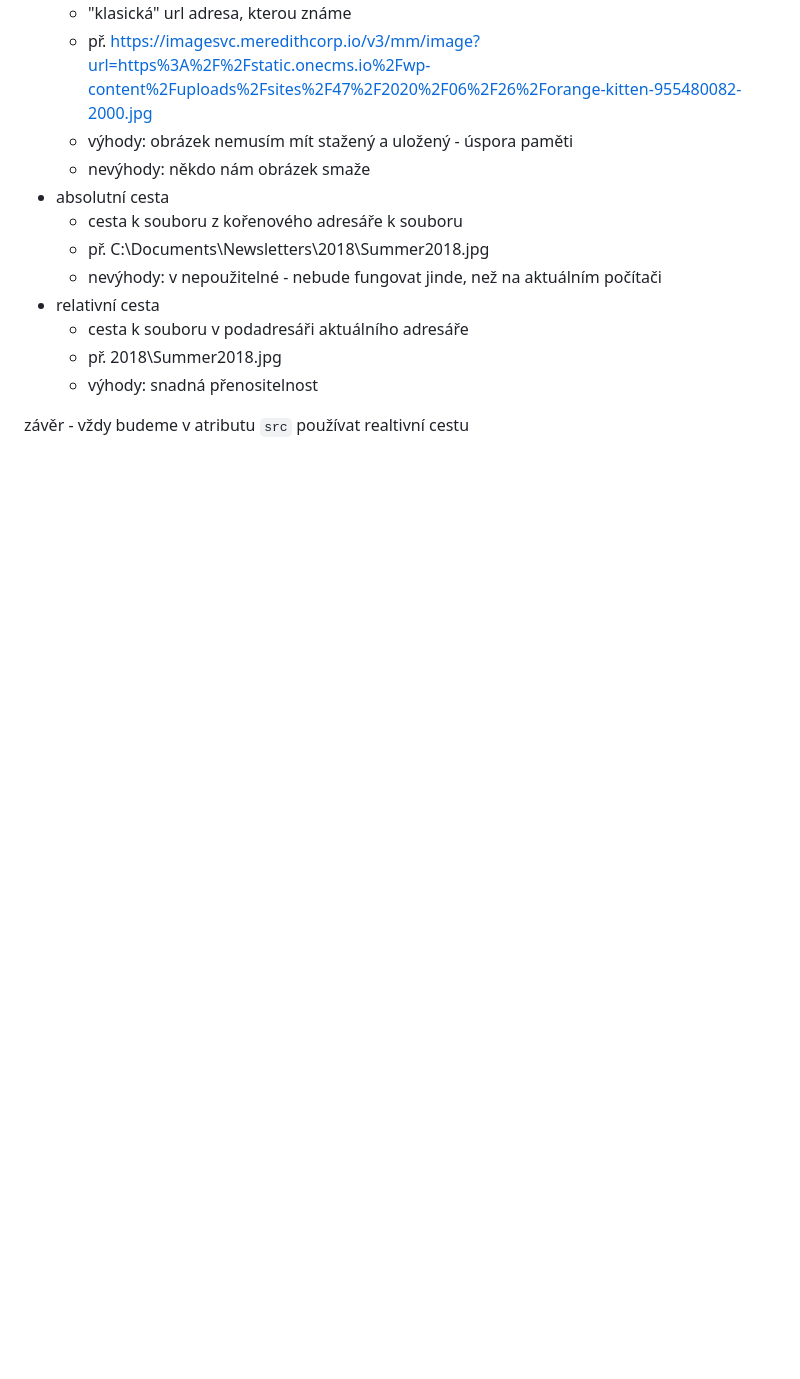
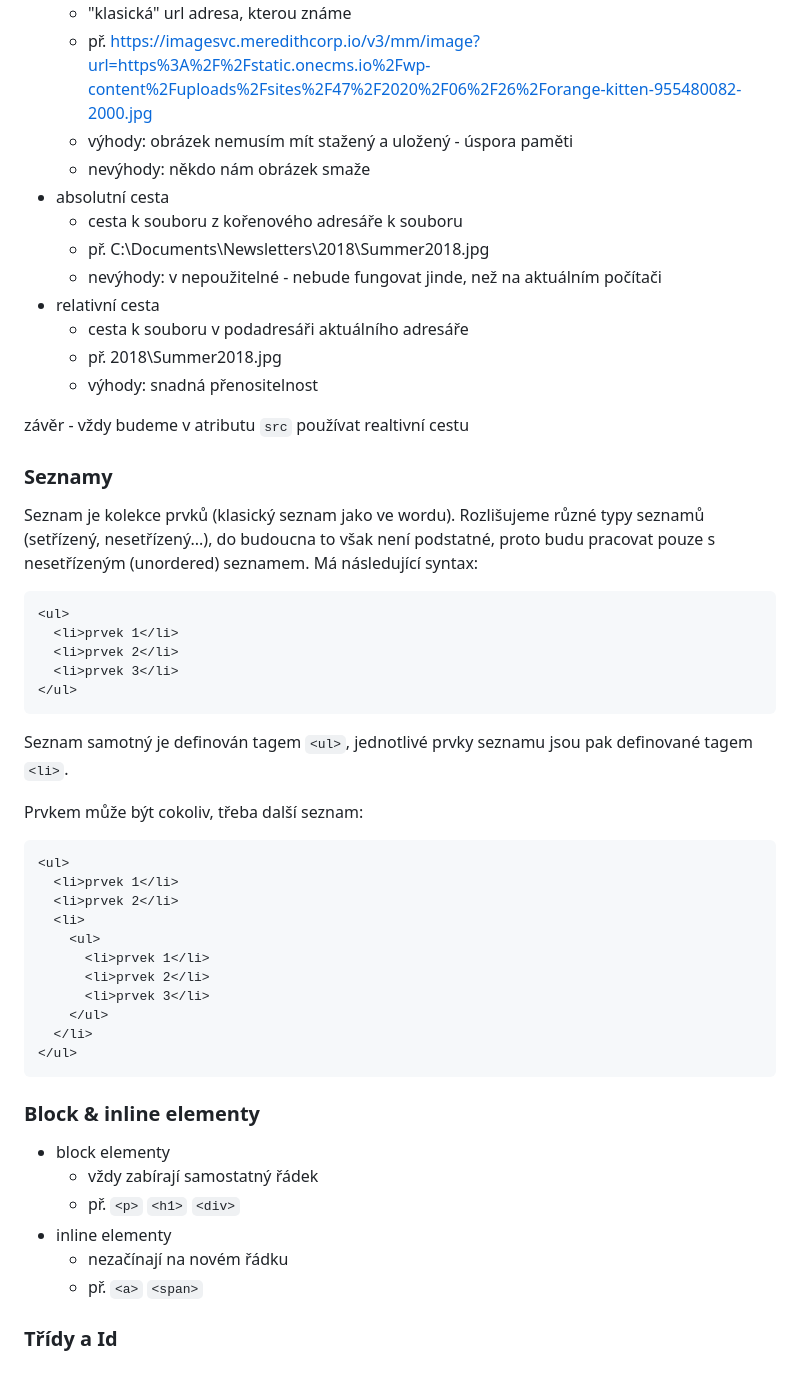
Before and after one commit to kohuto/gpisnicka, a Markdown page: 2A/zapis_hodina/html.md, the part around one of its changes. Rendered like a GitHub page; blank space fills up the shorter version.

````diff
--- a/2A/zapis_hodina/html.md
+++ b/2A/zapis_hodina/html.md
@@ -204,3 +246,44 @@ Do tohoto elemetu vždy vkládáme dva atributy
   - výhody: snadná přenositelnost
 
 závěr - vždy budeme v atributu `src` používat realtivní cestu
+
+### Seznamy
+
+Seznam je kolekce prvků (klasický seznam jako ve wordu). Rozlišujeme různé typy seznamů (setřízený, nesetřízený...), do budoucna to však není podstatné, proto budu pracovat pouze s nesetřízeným (unordered) seznamem. Má následující syntax:
+
+```html
+<ul>
+  <li>prvek 1</li>
+  <li>prvek 2</li>
+  <li>prvek 3</li>
+</ul>
+```
+
+Seznam samotný je definován tagem `<ul>`, jednotlivé prvky seznamu jsou pak definované tagem `<li>`.
+
+Prvkem může být cokoliv, třeba další seznam:
+
+```html
+<ul>
+  <li>prvek 1</li>
+  <li>prvek 2</li>
+  <li>
+    <ul>
+      <li>prvek 1</li>
+      <li>prvek 2</li>
+      <li>prvek 3</li>
+    </ul>
+  </li>
+</ul>
+```
+
+### Block & inline elementy
+
+- block elementy
+  - vždy zabírají samostatný řádek
+  - př. `<p>` `<h1>` `<div>`
+- inline elementy
+  - nezačínají na novém řádku
+  - př. `<a>` `<span>`
+
+### Třídy a Id
````
Also changed, not shown: other parts of 2A/zapis_hodina/html.md (+44 -2 lines).
